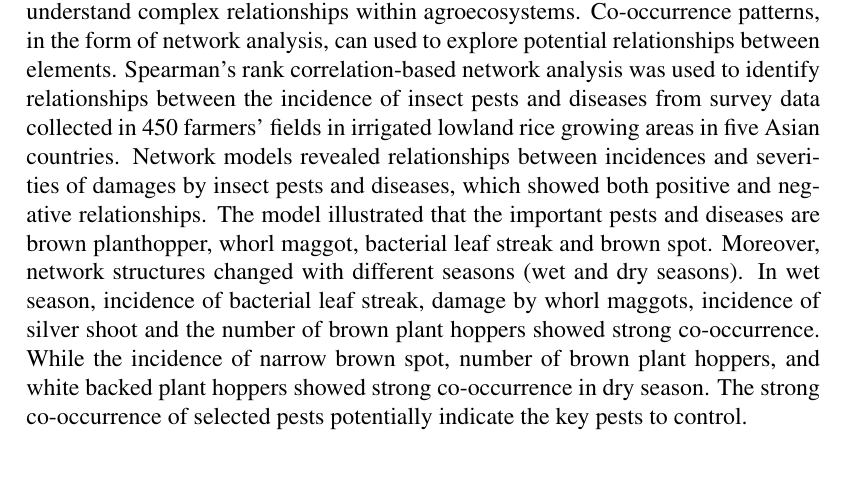
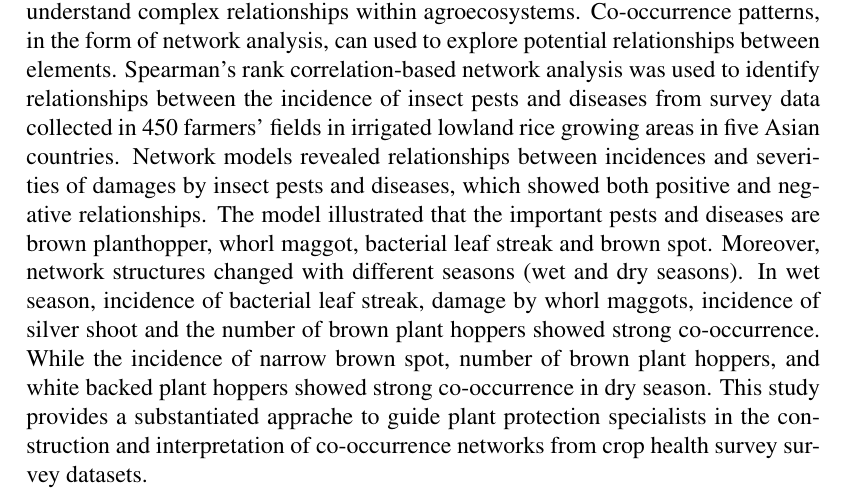
Before and after one commit to sithjaisong/seminar-2015-2, a LaTeX document (seminar2015_2.tex): part of the page, cut so that both start at the same text, the shorter picture padded with empty space. Compiled offline with pdfLaTeX.

Commit message:
edit the last sentence

```diff
--- a/seminar2015_2.tex
+++ b/seminar2015_2.tex
@@ -40,6 +40,6 @@ s.jaisong@irri.org}
 % Are you sure about those years?
 % Did network analysis allow you insights into severity when we collect incidence of injury data?
 % I don't think your last sentence is correct.
-Pests are the blocks in the big wall of yield losses that plant protection specialists must scale due to the need to increase crop productivity. Surveys of farmers' fields are useful sources of data to help us determine the importance of pests and understand complex relationships within agroecosystems. Co-occurrence patterns, in the form of network analysis, can used to explore potential relationships between elements. Spearman's rank correlation-based network analysis was used to identify relationships between the incidence of insect pests and diseases from survey data collected in 450 farmers' fields in irrigated lowland rice growing areas in five Asian countries. Network models revealed relationships between incidences and severities of damages by insect pests and diseases, which showed both positive and negative relationships. The model illustrated that the important pests and diseases are brown planthopper, whorl maggot, bacterial leaf streak and brown spot. Moreover, network structures changed with different seasons (wet and dry seasons). In wet season, incidence of bacterial leaf streak, damage by whorl maggots, incidence of silver shoot and the number of brown plant hoppers showed strong co-occurrence. While the incidence of narrow brown spot, number of brown plant hoppers, and white backed plant hoppers showed strong co-occurrence in dry season. The strong co-occurrence of selected pests potentially indicate the key pests to control.
+Pests are the blocks in the big wall of yield losses that plant protection specialists must scale due to the need to increase crop productivity. Surveys of farmers' fields are useful sources of data to help us determine the importance of pests and understand complex relationships within agroecosystems. Co-occurrence patterns, in the form of network analysis, can used to explore potential relationships between elements. Spearman's rank correlation-based network analysis was used to identify relationships between the incidence of insect pests and diseases from survey data collected in 450 farmers' fields in irrigated lowland rice growing areas in five Asian countries. Network models revealed relationships between incidences and severities of damages by insect pests and diseases, which showed both positive and negative relationships. The model illustrated that the important pests and diseases are brown planthopper, whorl maggot, bacterial leaf streak and brown spot. Moreover, network structures changed with different seasons (wet and dry seasons). In wet season, incidence of bacterial leaf streak, damage by whorl maggots, incidence of silver shoot and the number of brown plant hoppers showed strong co-occurrence. While the incidence of narrow brown spot, number of brown plant hoppers, and white backed plant hoppers showed strong co-occurrence in dry season. This study provides a substantiated apprache to guide plant protection specialists in the construction and interpretation of co-occurrence networks from crop health survey survey datasets.
 
 \end{document}
```
